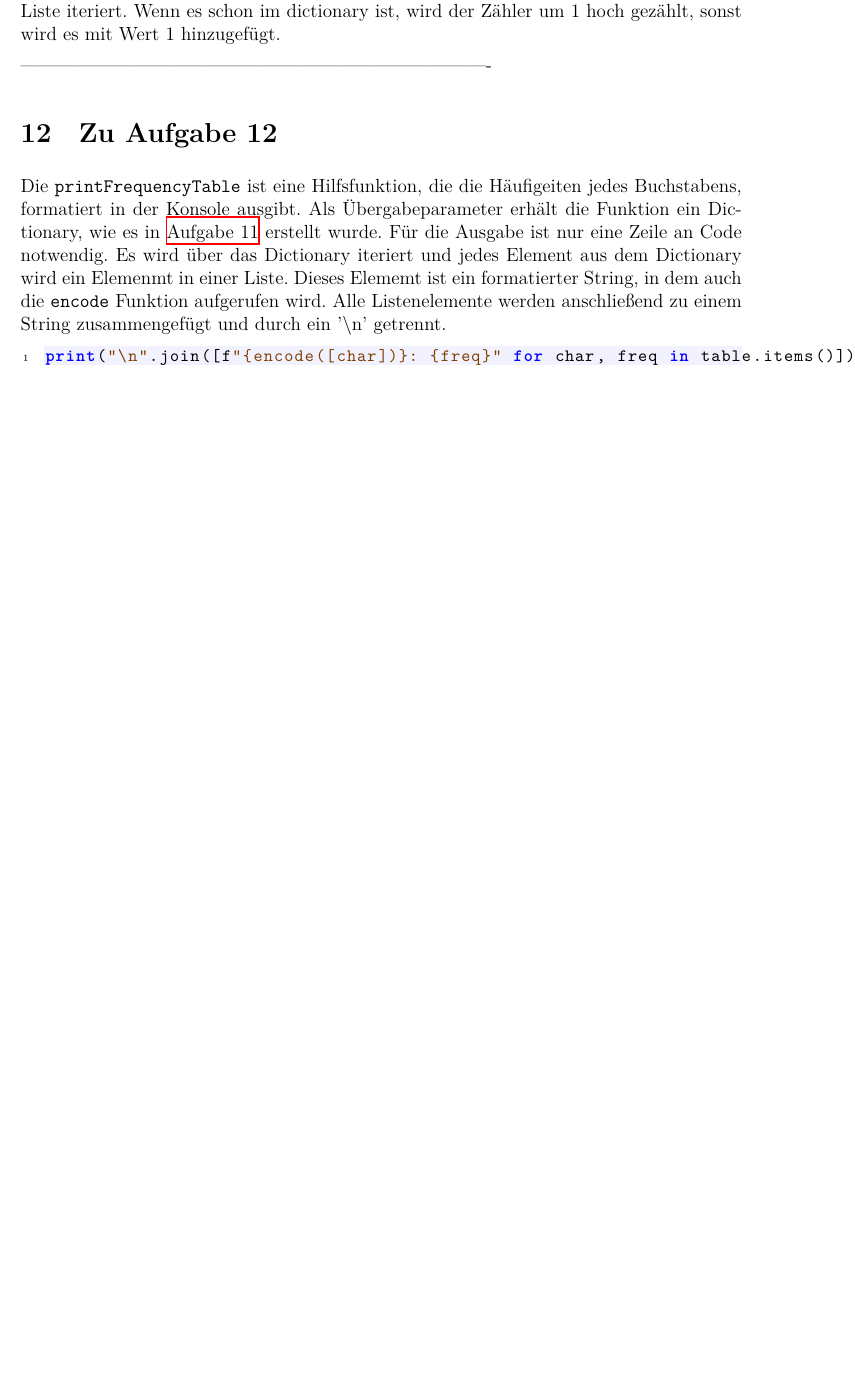
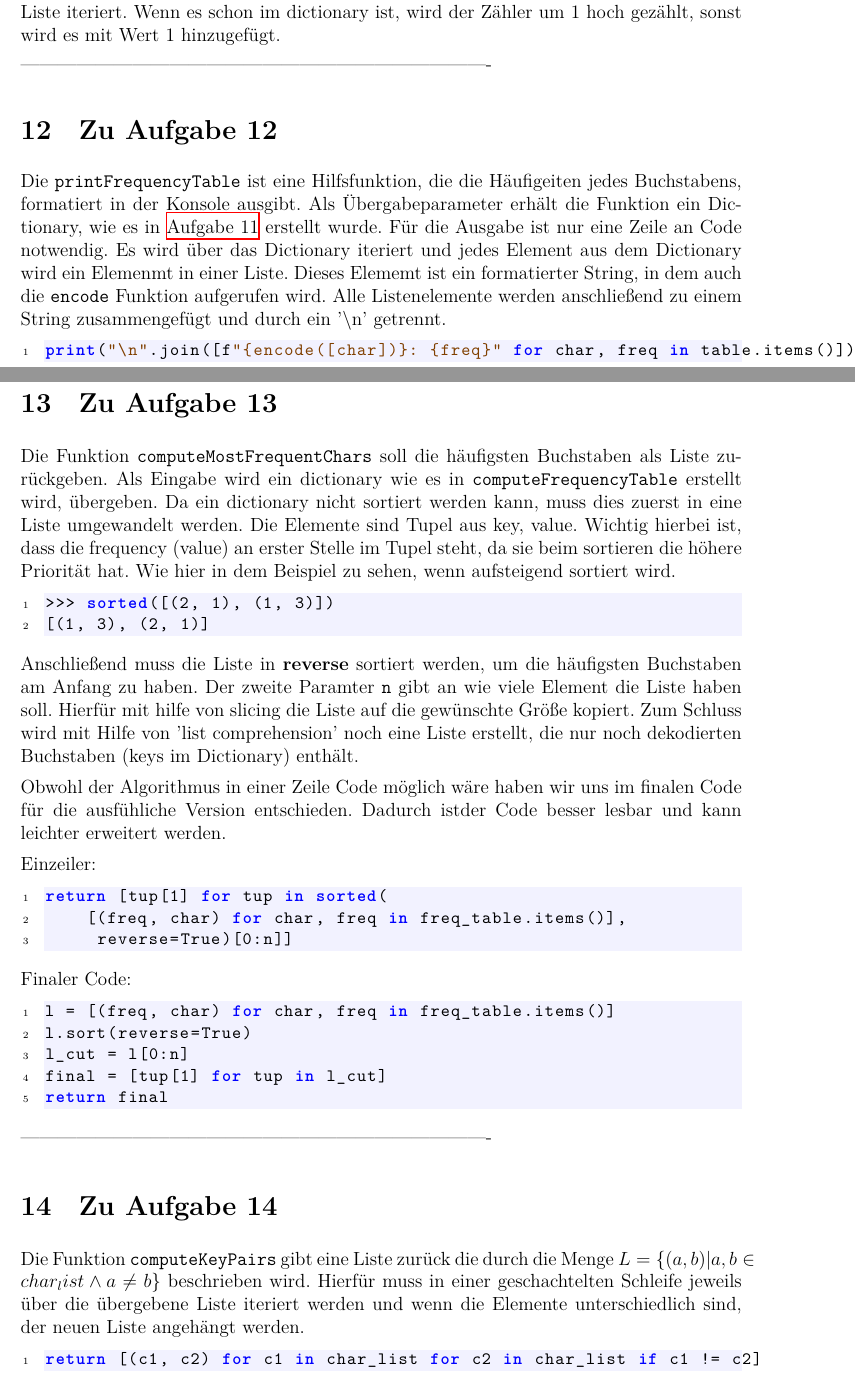
Before and after one commit to r4gus/Sichere_Programmierung, a LaTeX document (Praktikum1/SP-P1-Sobott-Sugar/LaTeX/sipro-ausarbeitung-vorlage.tex): part of page 8 of 8 before the commit and two parts of pages 8 and 9 of 9 after it, the two joined at a grey line, cut so that both start at the same text, the shorter picture padded with empty space. Compiled offline with XeLaTeX.

Commit message:
Add Aufgabe 13 + 14

```diff
--- a/Praktikum1/SP-P1-Sobott-Sugar/LaTeX/sipro-ausarbeitung-vorlage.tex
+++ b/Praktikum1/SP-P1-Sobott-Sugar/LaTeX/sipro-ausarbeitung-vorlage.tex
@@ -393,6 +393,60 @@ Die \texttt{printFrequencyTable} ist eine Hilfsfunktion, die die Häufigeiten je
 print("\n".join([f"{encode([char])}: {freq}" for char, freq in table.items()]))
 \end{lstlisting}
 
+%
+ ----------------------------------------------------------------------------
+\section{Zu Aufgabe 13}
+% ----------------------------------------------------------------------------
+
+Die Funktion \texttt{computeMostFrequentChars} soll die häufigsten Buchstaben als Liste zurückgeben. Als Eingabe wird ein dictionary wie es in \texttt{computeFrequencyTable} erstellt wird, übergeben. Da ein dictionary nicht sortiert werden kann, muss dies zuerst in eine Liste umgewandelt werden. Die Elemente sind Tupel aus key, value. Wichtig hierbei ist, dass die frequency (value) an erster Stelle im Tupel steht, da sie beim sortieren die höhere Priorität hat. Wie hier in dem Beispiel zu sehen, wenn aufsteigend sortiert wird.
+
+\begin{lstlisting}
+>>> sorted([(2, 1), (1, 3)])
+[(1, 3), (2, 1)]
+\end{lstlisting}
+
+Anschließend muss die Liste in \textbf{reverse} sortiert werden, um die häufigsten Buchstaben am Anfang zu haben. Der zweite Paramter \texttt{n} gibt an wie viele Element die Liste haben soll. Hierfür mit hilfe von slicing die Liste auf die gewünschte Größe kopiert. Zum Schluss wird mit Hilfe von 'list comprehension' noch eine Liste erstellt, die nur noch dekodierten Buchstaben (keys im Dictionary) enthält.
+
+Obwohl der Algorithmus in einer Zeile Code möglich wäre haben wir uns im finalen Code für die ausfühliche Version entschieden. Dadurch istder Code besser lesbar und kann leichter erweitert werden.
+
+Einzeiler:
+\begin{lstlisting}
+return [tup[1] for tup in sorted(
+	[(freq, char) for char, freq in freq_table.items()],
+	 reverse=True)[0:n]]
+\end{lstlisting}
+
+Finaler Code:
+\begin{lstlisting}
+l = [(freq, char) for char, freq in freq_table.items()]
+l.sort(reverse=True)
+l_cut = l[0:n]
+final = [tup[1] for tup in l_cut]
+return final
+\end{lstlisting}
+
+
+%
+ ----------------------------------------------------------------------------
+\section{Zu Aufgabe 14}
+% ----------------------------------------------------------------------------
+
+Die Funktion \texttt{computeKeyPairs} gibt eine Liste zurück die durch die Menge $L =\{(a,b) \vert a, b \in char_list \land a \neq b\}$ beschrieben wird. Hierfür muss in einer geschachtelten Schleife jeweils über die übergebene Liste iteriert werden und wenn die Elemente unterschiedlich sind, der neuen Liste angehängt werden.
+
+\begin{lstlisting}
+return [(c1, c2) for c1 in char_list for c2 in char_list if c1 != c2]
+\end{lstlisting}
+
+
+
+
+
+
+
+
+
+
+
 \end{document}
 
 
```
Also changed, not shown: Praktikum1/SP-P1-Sobott-Sugar/Code/cracker.py (+1 -0 lines), Praktikum1/SP-P1-Sobott-Sugar/LaTeX/sipro-ausarbeitung-vorlage.pdf, 3 other files.
